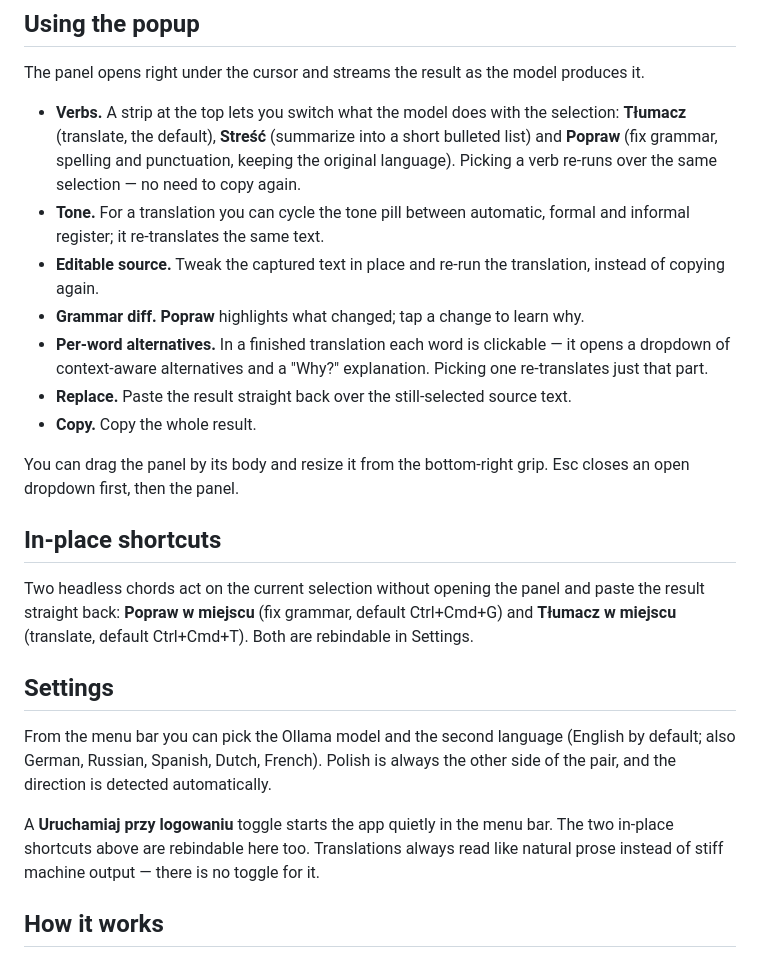
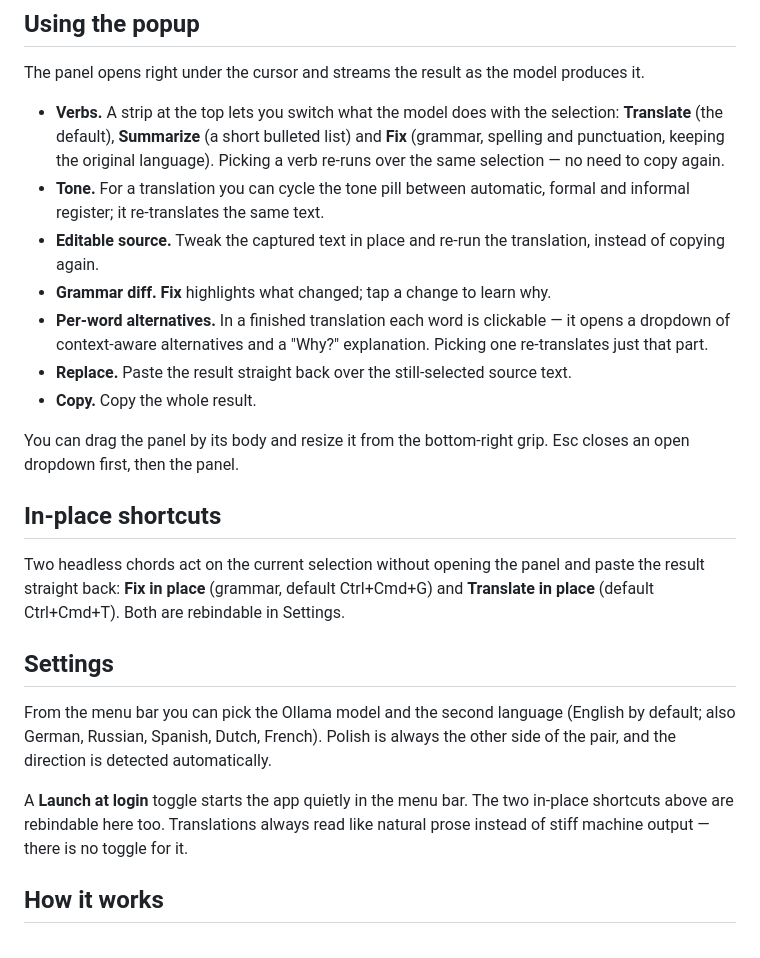
Before and after one commit to ethantiv/glosso, a Markdown page: README.md, the part around the change. Drawn GitHub-style.

```diff
--- a/README.md
+++ b/README.md
@@ -40,10 +40,10 @@ Releasing is automatic: bump `MARKETING_VERSION` in `project.yml` in a PR, and m
 
 The panel opens right under the cursor and streams the result as the model produces it.
 
-- **Verbs.** A strip at the top lets you switch what the model does with the selection: **Tłumacz** (translate, the default), **Streść** (summarize into a short bulleted list) and **Popraw** (fix grammar, spelling and punctuation, keeping the original language). Picking a verb re-runs over the same selection — no need to copy again.
+- **Verbs.** A strip at the top lets you switch what the model does with the selection: **Translate** (the default), **Summarize** (a short bulleted list) and **Fix** (grammar, spelling and punctuation, keeping the original language). Picking a verb re-runs over the same selection — no need to copy again.
 - **Tone.** For a translation you can cycle the tone pill between automatic, formal and informal register; it re-translates the same text.
 - **Editable source.** Tweak the captured text in place and re-run the translation, instead of copying again.
-- **Grammar diff.** **Popraw** highlights what changed; tap a change to learn why.
+- **Grammar diff.** **Fix** highlights what changed; tap a change to learn why.
 - **Per-word alternatives.** In a finished translation each word is clickable — it opens a dropdown of context-aware alternatives and a "Why?" explanation. Picking one re-translates just that part.
 - **Replace.** Paste the result straight back over the still-selected source text.
 - **Copy.** Copy the whole result.
@@ -52,13 +52,13 @@ You can drag the panel by its body and resize it from the bottom-right grip. Esc
 
 ## In-place shortcuts
 
-Two headless chords act on the current selection without opening the panel and paste the result straight back: **Popraw w miejscu** (fix grammar, default Ctrl+Cmd+G) and **Tłumacz w miejscu** (translate, default Ctrl+Cmd+T). Both are rebindable in Settings.
+Two headless chords act on the current selection without opening the panel and paste the result straight back: **Fix in place** (grammar, default Ctrl+Cmd+G) and **Translate in place** (default Ctrl+Cmd+T). Both are rebindable in Settings.
 
 ## Settings
 
 From the menu bar you can pick the Ollama model and the second language (English by default; also German, Russian, Spanish, Dutch, French). Polish is always the other side of the pair, and the direction is detected automatically.
 
-A **Uruchamiaj przy logowaniu** toggle starts the app quietly in the menu bar. The two in-place shortcuts above are rebindable here too. Translations always read like natural prose instead of stiff machine output — there is no toggle for it.
+A **Launch at login** toggle starts the app quietly in the menu bar. The two in-place shortcuts above are rebindable here too. Translations always read like natural prose instead of stiff machine output — there is no toggle for it.
 
 ## How it works
 
```
Also changed, not shown: CLAUDE.md (+8 -8 lines).
